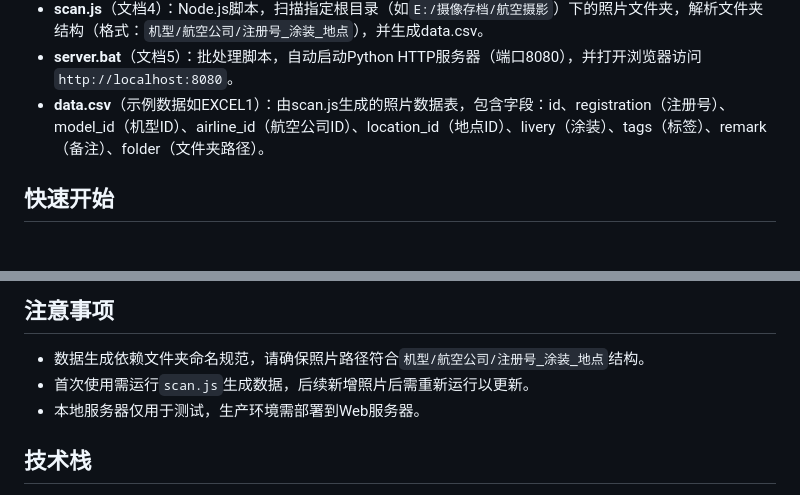
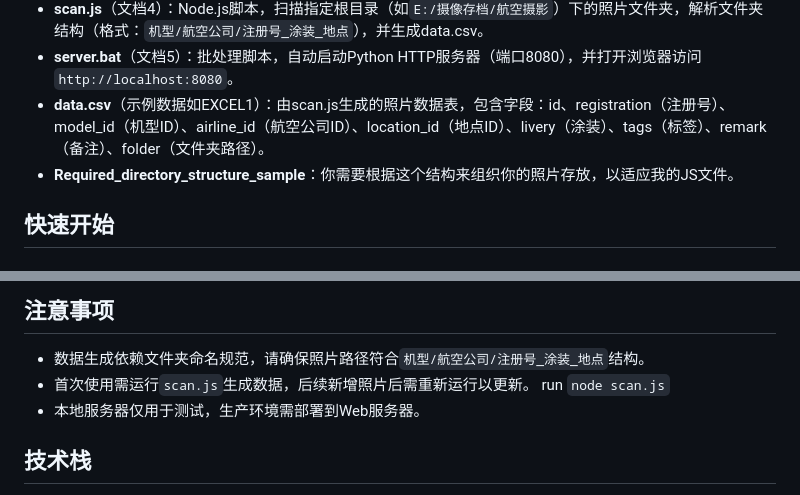
Before and after one commit to QiTan-Levi/Aviation_Photo_Manager, a Markdown page: README.md, 2 parts joined by grey strips. Drawn GitHub-style.

Commit message:
Update README with scan.js execution instructions
Added instructions for running scan.js to generate data.

```diff
--- a/README.md
+++ b/README.md
@@ -32,6 +32,7 @@
 - **scan.js**（文档4）：Node.js脚本，扫描指定根目录（如`E:/摄像存档/航空摄影`）下的照片文件夹，解析文件夹结构（格式：`机型/航空公司/注册号_涂装_地点`），并生成data.csv。
 - **server.bat**（文档5）：批处理脚本，自动启动Python HTTP服务器（端口8080），并打开浏览器访问`http://localhost:8080`。
 - **data.csv**（示例数据如EXCEL1）：由scan.js生成的照片数据表，包含字段：id、registration（注册号）、model_id（机型ID）、airline_id（航空公司ID）、location_id（地点ID）、livery（涂装）、tags（标签）、remark（备注）、folder（文件夹路径）。
+- **Required_directory_structure_sample**：你需要根据这个结构来组织你的照片存放，以适应我的JS文件。
 
 ## 快速开始
 
@@ -64,6 +65,7 @@
 
 - 数据生成依赖文件夹命名规范，请确保照片路径符合`机型/航空公司/注册号_涂装_地点`结构。
 - 首次使用需运行`scan.js`生成数据，后续新增照片后需重新运行以更新。
+  run `node scan.js`
 - 本地服务器仅用于测试，生产环境需部署到Web服务器。
 
 ## 技术栈
```
